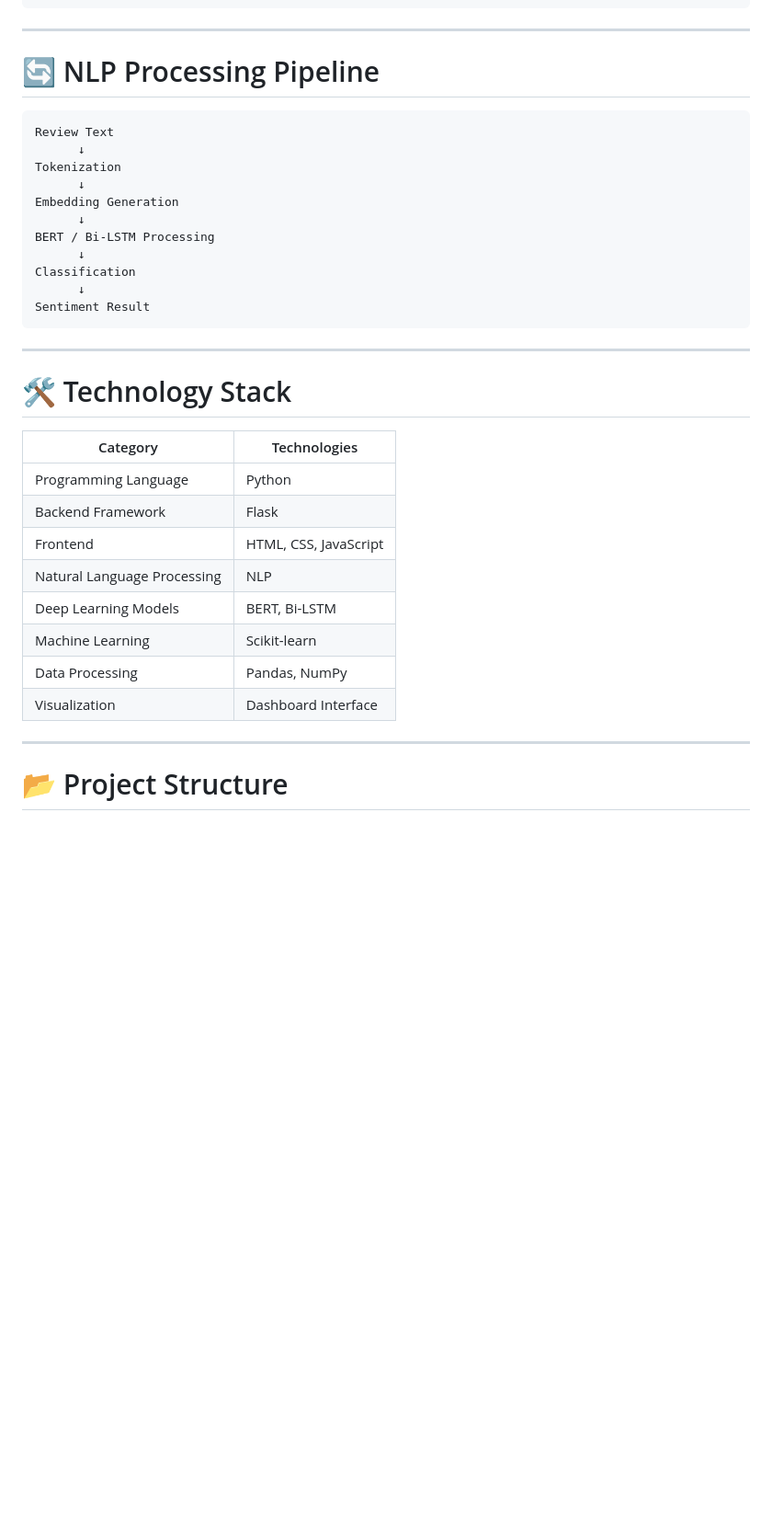
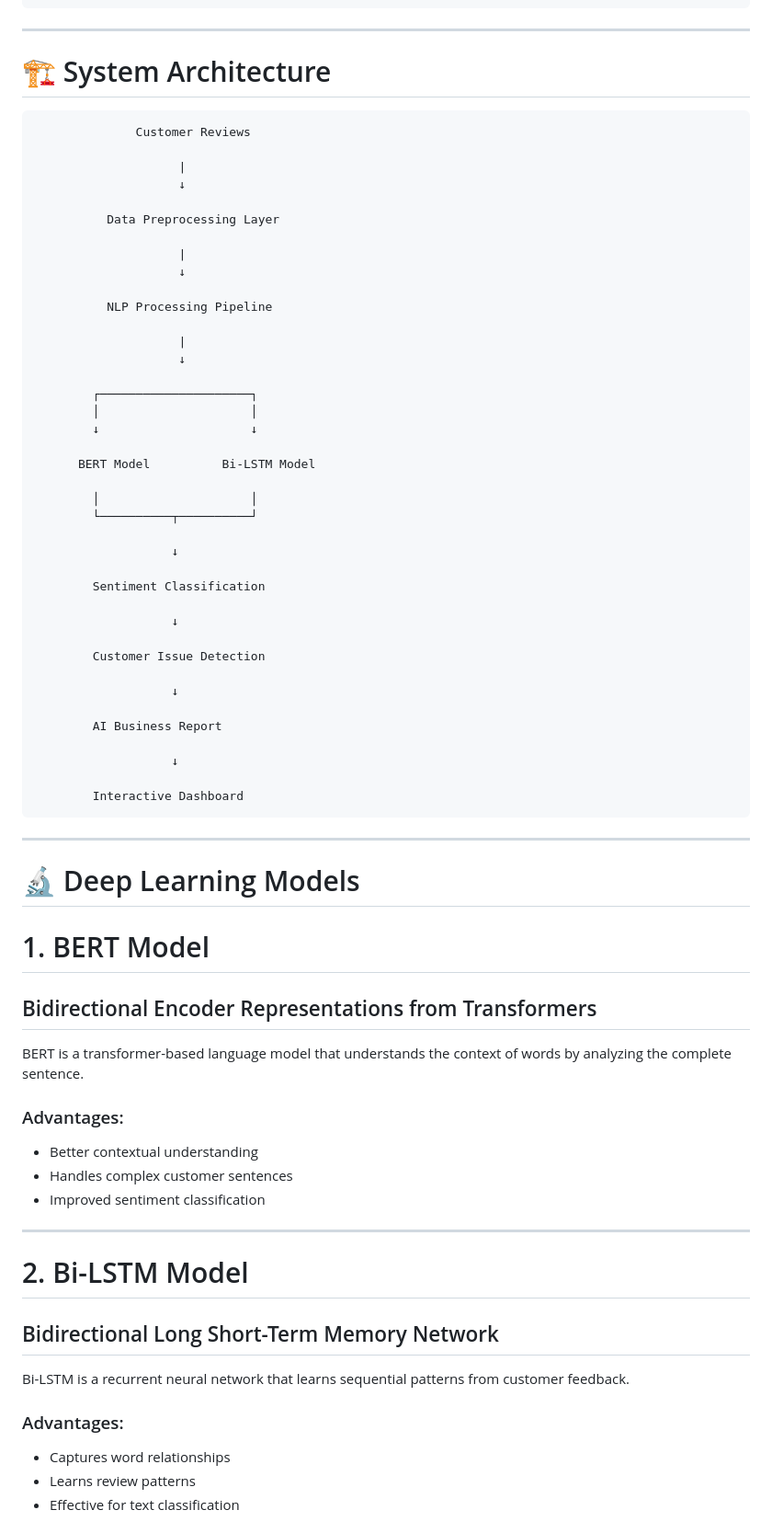
Before and after one commit to adibakhan2324/AI-Customer-Feedback-Analysis, a Markdown page: README.md, the part around one of its changes. Shown at 92% size. Drawn GitHub-style; blank space fills up the shorter version.

Commit message:
Enhanced README with complete project documentation

````diff
--- a/README.md
+++ b/README.md
@@ -87,37 +164,81 @@ Dashboard Visualization
 
 ---
 
-# 🔄 NLP Processing Pipeline
+# 🏗️ System Architecture
 
 ```
-Review Text
-      ↓
-Tokenization
-      ↓
-Embedding Generation
-      ↓
-BERT / Bi-LSTM Processing
-      ↓
-Classification
-      ↓
-Sentiment Result
+              Customer Reviews
+
+                    |
+                    ↓
+
+          Data Preprocessing Layer
+
+                    |
+                    ↓
+
+          NLP Processing Pipeline
+
+                    |
+                    ↓
+
+        ┌─────────────────────┐
+        │                     │
+        ↓                     ↓
+
+      BERT Model          Bi-LSTM Model
+
+        │                     │
+        └──────────┬──────────┘
+
+                   ↓
+
+        Sentiment Classification
+
+                   ↓
+
+        Customer Issue Detection
+
+                   ↓
+
+        AI Business Report
+
+                   ↓
+
+        Interactive Dashboard
 ```
 
 ---
 
-# 🛠️ Technology Stack
+# 🔬 Deep Learning Models
 
-| Category | Technologies |
-|----------|--------------|
-| Programming Language | Python |
-| Backend Framework | Flask |
-| Frontend | HTML, CSS, JavaScript |
-| Natural Language Processing | NLP |
-| Deep Learning Models | BERT, Bi-LSTM |
-| Machine Learning | Scikit-learn |
-| Data Processing | Pandas, NumPy |
-| Visualization | Dashboard Interface |
+# 1. BERT Model
+
+## Bidirectional Encoder Representations from Transformers
+
+
+BERT is a transformer-based language model that understands the context of words by analyzing the complete sentence.
+
+### Advantages:
+
+- Better contextual understanding
+- Handles complex customer sentences
+- Improved sentiment classification
+
 
 ---
 
-# 📂 Project Structure
+# 2. Bi-LSTM Model
+
+## Bidirectional Long Short-Term Memory Network
+
+
+Bi-LSTM is a recurrent neural network that learns sequential patterns from customer feedback.
+
+### Advantages:
+
+- Captures word relationships
+- Learns review patterns
+- Effective for text classification
+
+
````
Also changed, not shown: other parts of README.md (+350 -233 lines).
